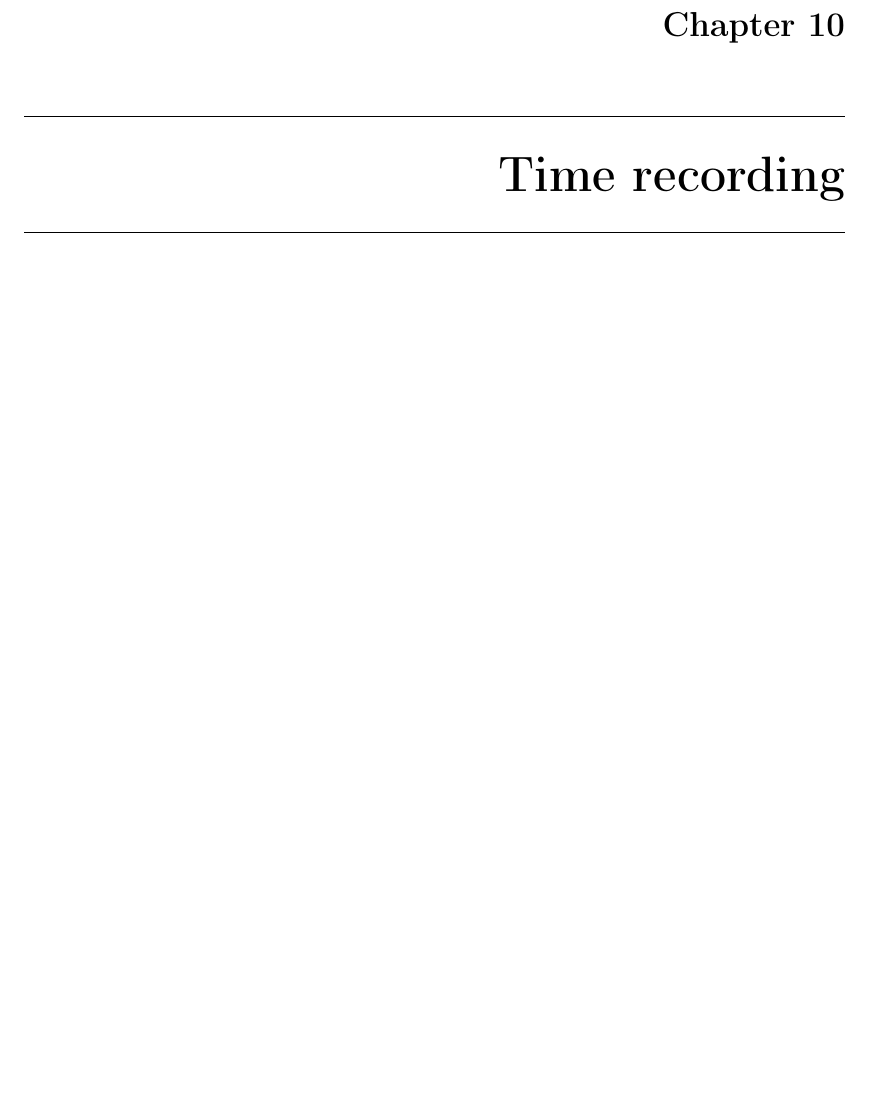
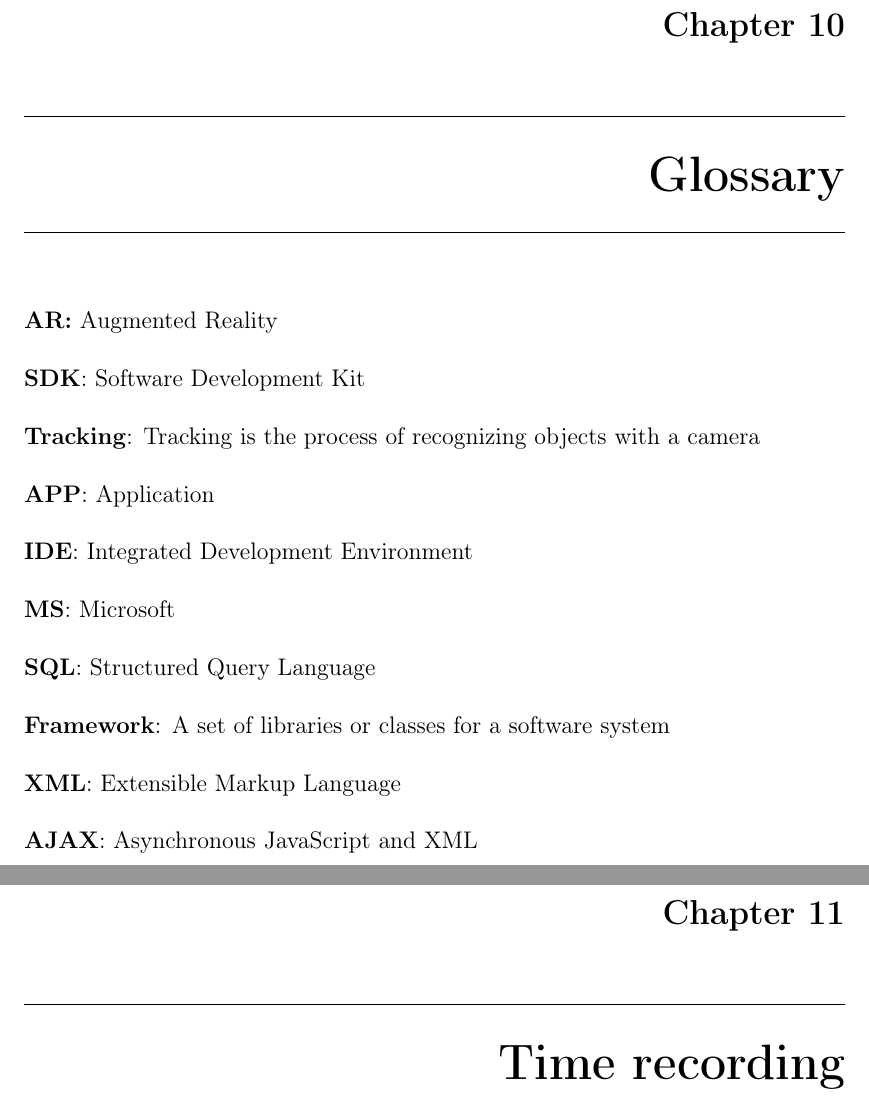
Before and after one commit to hoany/diploma, a LaTeX thesis (Diplomarbeit_TGM_TGM/Diplomarbeit_KOPG_TGM.tex, which reads Diplomarbeit_TGM_TGM/tex/chapter9.tex): part of page 116 of 137 before the commit and two parts of pages 116 and 117 of 138 after it, the two joined at a grey line, cut so that both start at the same text, the shorter picture padded with empty space. Compiled offline with pdfLaTeX.

Commit message:
added glossary

```diff
--- a/Diplomarbeit_TGM_TGM/tex/chapter9.tex
+++ b/Diplomarbeit_TGM_TGM/tex/chapter9.tex
@@ -11,3 +11,34 @@ Since the start of the project we were driven to do the best we can to make an o
 \\
  Furthermore we got experience in the business world as well as handling with clients.In conclusion our project NAVAR ended successfully.
 \clearpage
+
+\chapter{Glossary}
+\textbf{AR:} Augmented Reality
+\\
+
+\textbf{SDK}: Software Development Kit
+\\
+
+\textbf{Tracking}: Tracking is the process of recognizing objects with a camera
+\\
+
+\textbf{APP}: Application
+\\
+
+\textbf{IDE}: Integrated Development Environment
+\\
+
+\textbf{MS}: Microsoft
+\\
+
+\textbf{SQL}: Structured Query Language
+\\
+
+\textbf{Framework}: A set of libraries or classes for a software system
+\\
+
+\textbf{XML}: Extensible Markup Language
+\\
+
+\textbf{AJAX}:  Asynchronous JavaScript and XML
+\\
```
